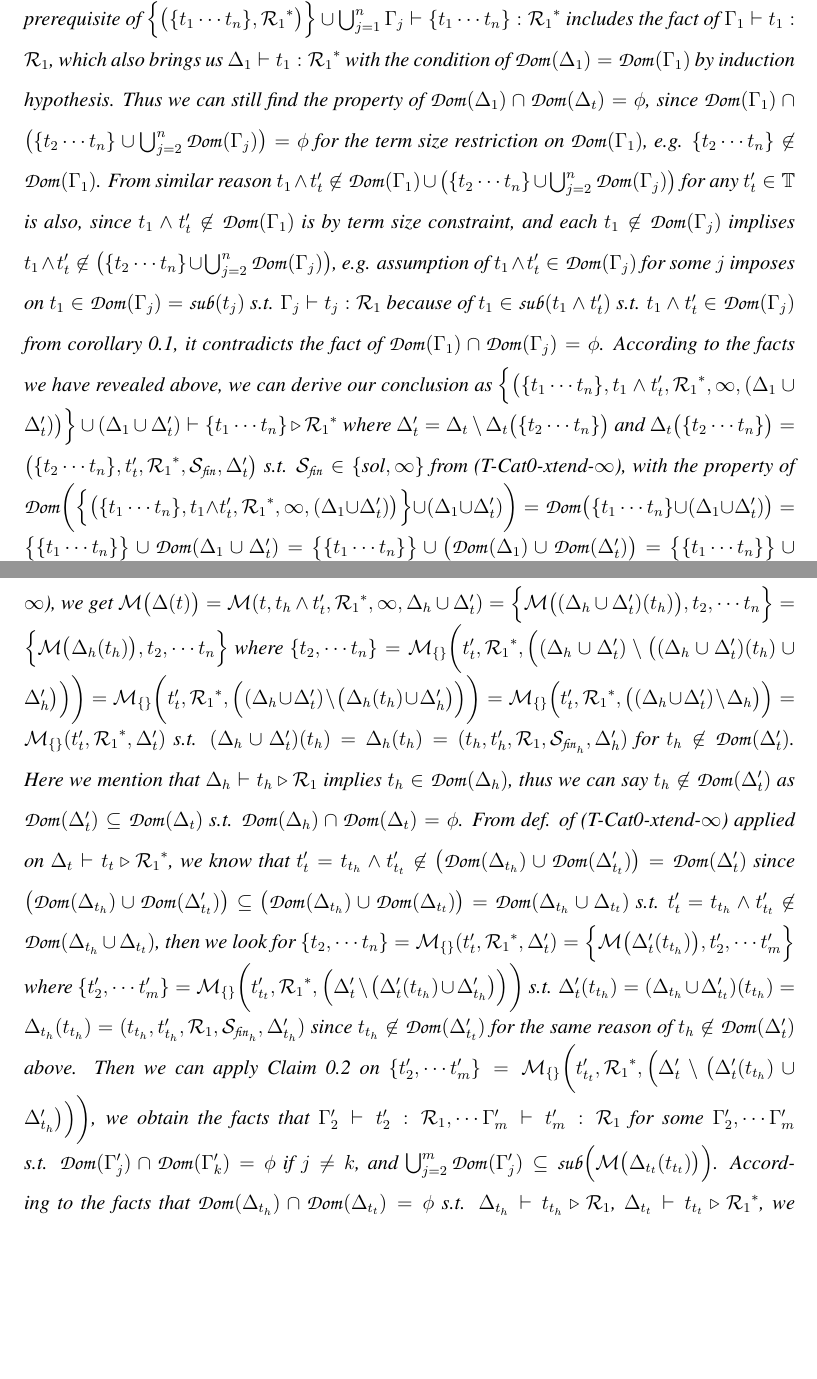
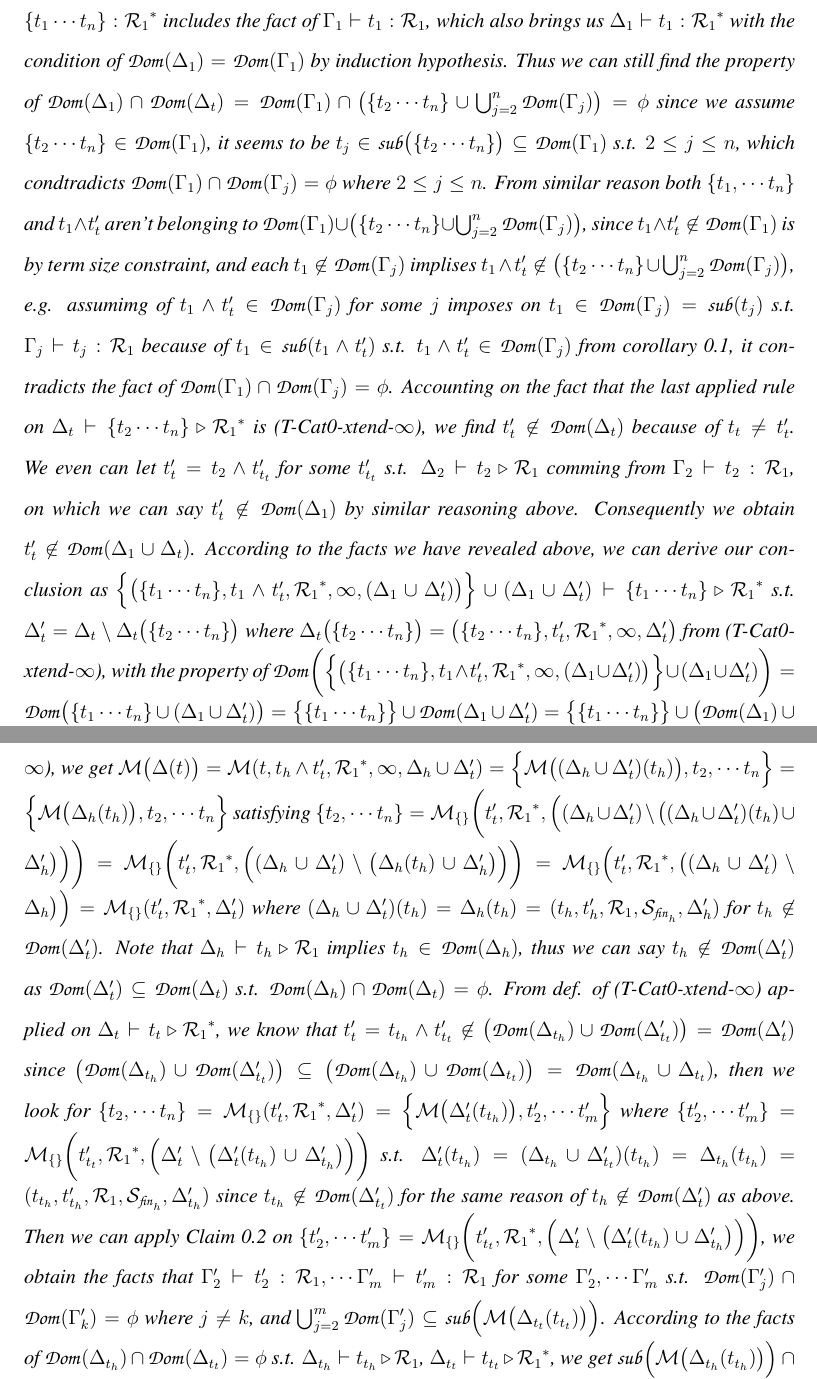
Before and after one commit to lieza2019/lieza_document, a LaTeX document (scifile.tex): two parts of pages 14 and 21 of 34 before the commit and two parts of pages 14 and 21 of 33 after it, joined at a grey line, cut at the place of the change, the shorter picture padded with empty space. Compiled offline with pdfLaTeX.

Commit message:
checking the correctness of completeness is just now completed.

```diff
--- a/scifile.tex
+++ b/scifile.tex
@@ -1391,19 +1401,22 @@ term.
     with the condition of
     $\mathpzc{Dom}(\Delta_1) = \mathpzc{Dom}(\Gamma_1)$ by
     induction hypothesis. Thus we can still find the property of
-    $\mathpzc{Dom}(\Delta_1) \cap \mathpzc{Dom}(\Delta_t) = \phi$, since
-    $\mathpzc{Dom}(\Gamma_1) \cap
+    $\mathpzc{Dom}(\Delta_1) \cap \mathpzc{Dom}(\Delta_t) =
+    \mathpzc{Dom}(\Gamma_1) \cap
     \bigl(\{t_2 \cdots t_n\} \cup \bigcup_{j=2}^n\mathpzc{Dom}(\Gamma_j)
-    \bigr) = \phi$ for the term size restriction on
-    $\mathpzc{Dom}(\Gamma_1)$, e.g.
-    $\{t_2 \cdots t_n\} \not\in \mathpzc{Dom}(\Gamma_1)$.
-    From similar reason $t_1 \wedge t_t' \not\in \mathpzc{Dom}(\Gamma_1)
-    \cup \bigl(\{t_2 \cdots t_n\} \cup \bigcup_{j=2}^n\mathpzc{Dom}(\Gamma_j)
-    \bigr)$ for any $t_t' \in \mathbb{T}$ is also, since
+    \bigr) = \phi$ since we assume
+    $\{t_2 \cdots t_n\} \in \mathpzc{Dom}(\Gamma_1)$, it seems to be
+    $t_j \in \mathpzc{sub}\bigl(\{t_2 \cdots t_n\} \bigr) \subseteq
+    \mathpzc{Dom}(\Gamma_1)$ s.t. $2 \le j \le n$, which condtradicts
+    $\mathpzc{Dom}(\Gamma_1) \cap \mathpzc{Dom}(\Gamma_j) = \phi$ where
+    $2 \le j \le n$.
+    From similar reason both $\{t_1, \cdots t_n\}$ and $t_1 \wedge t_t'$
+    aren't belonging to $\mathpzc{Dom}(\Gamma_1) \cup \bigl(\{t_2 \cdots t_n\}
+    \cup \bigcup_{j=2}^n\mathpzc{Dom}(\Gamma_j) \bigr)$, since
     $t_1 \wedge t_t' \not\in \mathpzc{Dom}(\Gamma_1)$ is by term size
     constraint, and each $t_1 \not\in \mathpzc{Dom}(\Gamma_j)$ implises
     $t_1 \wedge t_t' \not\in \bigl(\{t_2 \cdots t_n\} \cup
-    \bigcup_{j=2}^n\mathpzc{Dom}(\Gamma_j) \bigr)$, e.g. assumption of
+    \bigcup_{j=2}^n\mathpzc{Dom}(\Gamma_j) \bigr)$, e.g. assumimg of
     $t_1 \wedge t_t' \in \mathpzc{Dom}(\Gamma_j)$ for some $j$ imposes on
     $t_1 \in \mathpzc{Dom}(\Gamma_j) = \mathpzc{sub}(t_j)$ s.t.
     $\Gamma_j \vdash t_j : \mathcal{R}_1$ because of
@@ -1411,17 +1424,25 @@ term.
     $t_1 \wedge t_t' \in \mathpzc{Dom}(\Gamma_j)$ from corollary
     \ref{self_similarity_on_subterms}, it contradicts the fact of
     $\mathpzc{Dom}(\Gamma_1) \cap \mathpzc{Dom}(\Gamma_j) = \phi$.
+    Accounting on the fact that the last applied rule on
+    $\Delta_t \vdash \{t_2 \cdots t_n\} \triangleright {\mathcal{R}_1}^*$
+    is (T-Cat0-xtend-$\infty$), we find
+    $t_t' \not\in \mathpzc{Dom}(\Delta_t)$ because of $t_t \neq t_t'$.
+    We even can let $t_t' = t_2 \wedge t_{t_t}'$ for some $t_{t_t}'$ s.t.
+    $\Delta_2 \vdash t_2 \triangleright \mathcal{R}_1$ comming from
+    $\Gamma_2 \vdash t_2 : \mathcal{R}_1$, on which we can say
+    $t_t' \not\in \mathpzc{Dom}(\Delta_1)$ by similar reasoning above.
+    Consequently we obtain
+    $t_t' \not\in \mathpzc{Dom}(\Delta_1 \cup \Delta_t)$.
     According to the facts we have revealed above, we can derive our
     conclusion as $\Bigl\{\bigl(\{t_1 \cdots t_n\}, t_1 \wedge t_t',
     {\mathcal{R}_1}^*, \infty, (\Delta_1 \cup \Delta_t') \bigr) \Bigr\} \cup
     (\Delta_1 \cup \Delta_t') \vdash
-    \{t_1 \cdots t_n\} \triangleright {\mathcal{R}_1}^*$ where
+    \{t_1 \cdots t_n\} \triangleright {\mathcal{R}_1}^*$ s.t.
     $\Delta_t' = \Delta_t \setminus \Delta_t\bigl(\{t_2 \cdots t_n\} \bigr)$
-    and $\Delta_t\bigl(\{t_2 \cdots t_n\} \bigr) =
-    \bigl(\{t_2 \cdots t_n\}, t_t', {\mathcal{R}_1}^*,
-    \mathcal{S}_{\mathpzc{fin}}, \Delta_t' \bigr)$ s.t.
-    $\mathcal{S}_{\mathpzc{fin}} \in \{\text{\it sol}, \infty\}$ from
-    (T-Cat0-xtend-$\infty$), with the property of
+    where $\Delta_t\bigl(\{t_2 \cdots t_n\} \bigr) =
+    \bigl(\{t_2 \cdots t_n\}, t_t', {\mathcal{R}_1}^*, \infty, \Delta_t'
+    \bigr)$ from (T-Cat0-xtend-$\infty$), with the property of
     $\mathpzc{Dom}\biggl(\Bigl\{\bigl(\{t_1 \cdots t_n\}, t_1 \wedge t_t',
     {\mathcal{R}_1}^*, \infty, (\Delta_1 \cup \Delta_t') \bigr) \Bigr\} \cup
     (\Delta_1 \cup \Delta_t') \biggr) =
@@ -1973,7 +1994,7 @@ term.
     \Bigl\{\mathcal{M}\bigl((\Delta_h \cup \Delta'_t)(t_h) \bigr),
     t_2, \cdots t_n \Bigr\} =
     \Bigl\{\mathcal{M}\bigl(\Delta_h(t_h) \bigr), t_2, \cdots t_n \Bigr\}$
-    where $\{t_2, \cdots t_n\} =
+    satisfying $\{t_2, \cdots t_n\} =
     \mathcal{M}_{\{\}}\biggl(t'_t, {\mathcal{R}_1}^*,\Bigl(
     (\Delta_h \cup \Delta'_t) \setminus \bigl((\Delta_h \cup \Delta'_t)(t_h)
     \cup \Delta'_h \bigr) \Bigr) \biggr) =
@@ -1982,11 +2003,10 @@ term.
     \bigr) \Bigr) \biggr) =
     \mathcal{M}_{\{\}}\Bigl(t'_t, {\mathcal{R}_1}^*,\bigl(
     (\Delta_h \cup \Delta'_t) \setminus \Delta_h \bigr) \Bigr) =
-    \mathcal{M}_{\{\}}(t'_t, {\mathcal{R}_1}^*, \Delta'_t )$ s.t.
+    \mathcal{M}_{\{\}}(t'_t, {\mathcal{R}_1}^*, \Delta'_t )$ where
     $(\Delta_h \cup \Delta'_t)(t_h) = \Delta_h(t_h) =
     (t_h, t'_h, \mathcal{R}_1, \mathcal{S}_{\mathpzc{fin}_h}, \Delta'_h)$
-    for $t_h \not\in \mathpzc{Dom}(\Delta'_t)$.
-    Here we mention that
+    for $t_h \not\in \mathpzc{Dom}(\Delta'_t)$. Note that
     $\Delta_h \vdash t_h \triangleright \mathcal{R}_1$ implies
     $t_h \in \mathpzc{Dom}(\Delta_h)$, thus
     we can say $t_h \not\in \mathpzc{Dom}(\Delta'_t)$ as
@@ -1999,10 +2019,8 @@ term.
     \bigr) = \mathpzc{Dom}(\Delta'_t)$ since
     $\bigl(\mathpzc{Dom}(\Delta_{t_h}) \cup \mathpzc{Dom}(\Delta'_{t_t})
     \bigr) \subseteq \bigl(\mathpzc{Dom}(\Delta_{t_h}) \cup \mathpzc{Dom}(
-    \Delta_{t_t}) \bigr) = \mathpzc{Dom}(\Delta_{t_h} \cup \Delta_{t_t})$
-    s.t. $t'_t = t_{t_h} \wedge t'_{t_t} \not\in \mathpzc{Dom}(
-    \Delta_{t_h} \cup \Delta_{t_t})$, then we look for
-    $\{t_2, \cdots t_n\} =
+    \Delta_{t_t}) \bigr) = \mathpzc{Dom}(\Delta_{t_h} \cup \Delta_{t_t})$,
+    then we look for $\{t_2, \cdots t_n\} =
     \mathcal{M}_{\{\}}(t'_t, {\mathcal{R}_1}^*, \Delta'_t ) =
     \Bigl\{\mathcal{M}\bigl(\Delta'_t(t_{t_h}) \bigr), t'_2, \cdots t'_m
     \Bigr\}$ where
@@ -2013,7 +2031,7 @@ term.
     \Delta_{t_h}(t_{t_h}) =  (t_{t_h}, t'_{t_h}, \mathcal{R}_1,
     \mathcal{S}_{\mathpzc{fin}_h}, \Delta'_{t_h} )$ since
     $t_{t_h} \not\in \mathpzc{Dom}(\Delta'_{t_t})$ for the same reason
-    of $t_h \not\in \mathpzc{Dom}(\Delta'_t)$ above. Then
+    of $t_h \not\in \mathpzc{Dom}(\Delta'_t)$ as above. Then
     we can apply Claim \ref{claim1_for_completeness} on
     $\{t'_2, \cdots t'_m\} = \mathcal{M}_{\{\}}\biggl(
     t'_{t_t}, {\mathcal{R}_1}^*, \Bigr(\Delta'_t \setminus \bigl(
@@ -2022,11 +2040,10 @@ term.
     $\Gamma'_2 \vdash t'_2: \mathcal{R}_1, \cdots
     \Gamma'_m \vdash t'_m: \mathcal{R}_1$ for some
     $\Gamma'_2, \cdots \Gamma'_m$ s.t.
-    $\mathpzc{Dom}(\Gamma'_j) \cap \mathpzc{Dom}(\Gamma'_k) = \phi$
-    if $j \neq k$, and
-    $\bigcup_{j=2}^m \mathpzc{Dom}(\Gamma'_j) \subseteq
+    $\mathpzc{Dom}(\Gamma'_j) \cap \mathpzc{Dom}(\Gamma'_k) = \phi$ where
+    $j \neq k$, and $\bigcup_{j=2}^m \mathpzc{Dom}(\Gamma'_j) \subseteq
     \mathpzc{sub}\Bigl(\mathcal{M}\bigl(\Delta_{t_t} (t_{t_t}) \bigr)
-    \Bigr)$. According to the facts that
+    \Bigr)$. According to the facts of
     $\mathpzc{Dom}(\Delta_{t_h}) \cap \mathpzc{Dom}(\Delta_{t_t}) = \phi$
     s.t. $\Delta_{t_h} \vdash t_{t_h} \triangleright \mathcal{R}_1$,
     $\Delta_{t_t} \vdash t_{t_t} \triangleright {\mathcal{R}_1}^*$, we get
```
Also changed, not shown: scifile.tex (83 more changed lines). Lines whose indentation alone changed are shown as unchanged.
